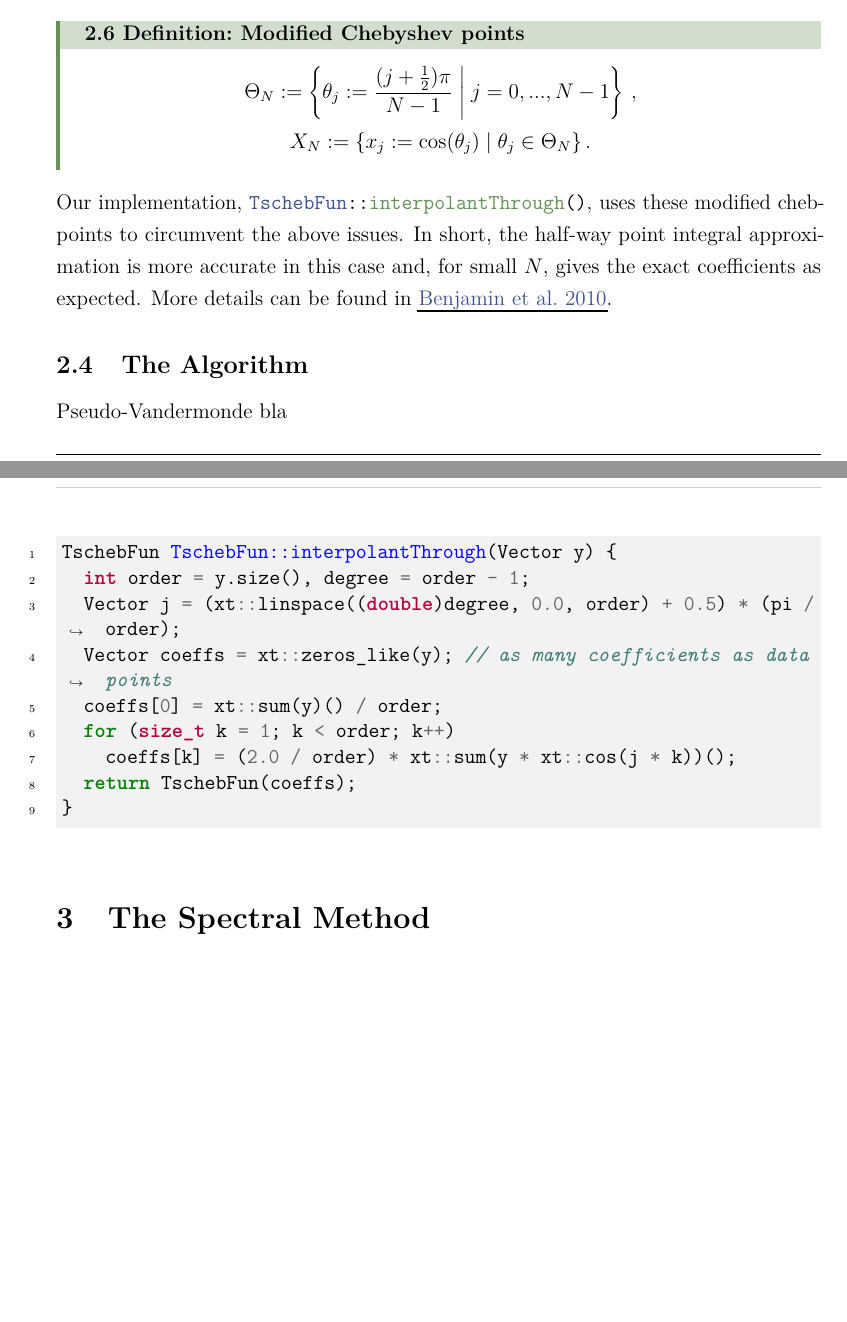
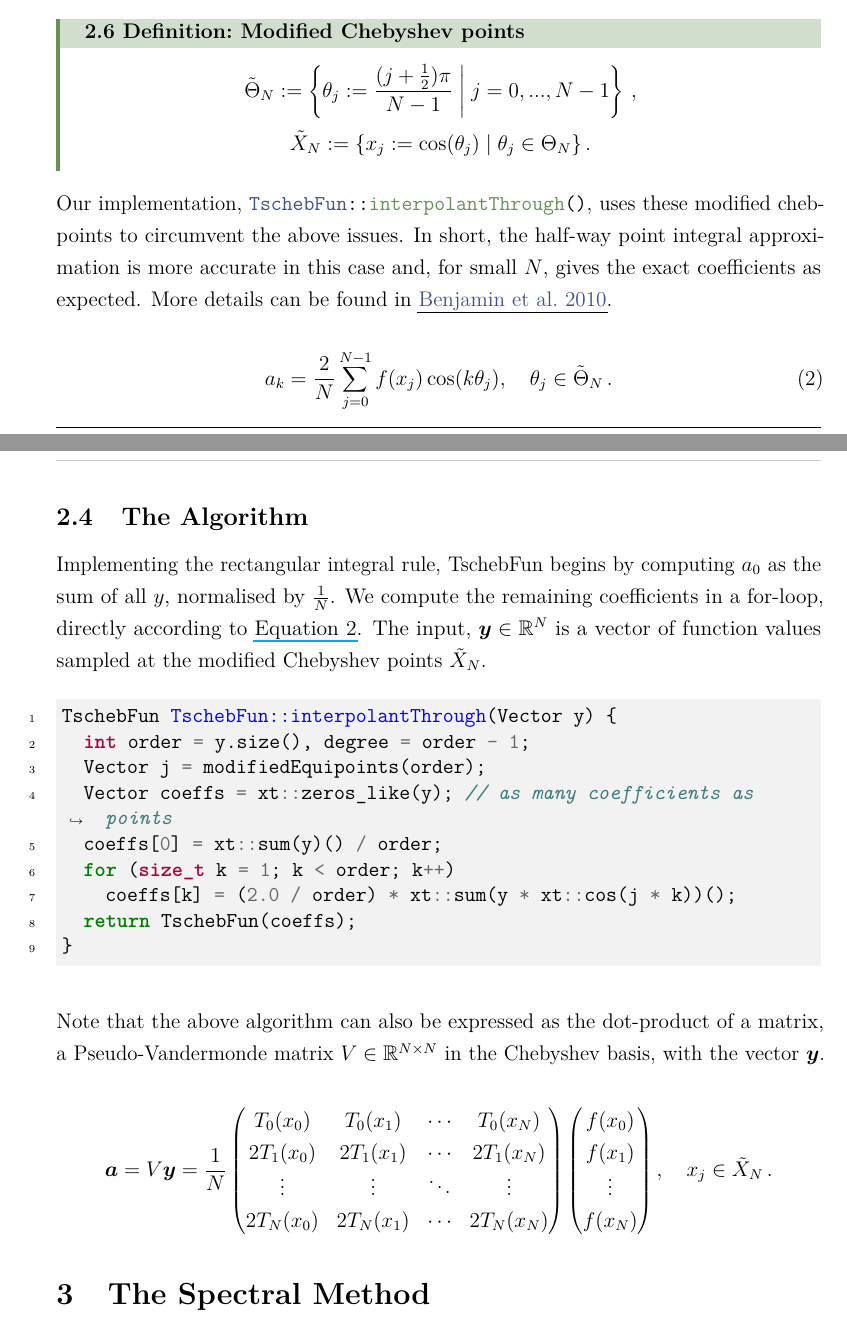
Before and after one commit to MrP01/HeatFun, a LaTeX paper (report/report.tex): two parts of pages 9 and 10 of 17, joined at a grey line, cut so that both start at the same text, the shorter picture padded with empty space. The pictures show the PDF file report/report.pdf that the author committed with the source.

Commit message:
describe the algorithm and introduce the Pseudo-Vandermonde matrix

```diff
--- a/report/report.tex
+++ b/report/report.tex
@@ -218,7 +218,7 @@
           The integrals can be approximated numerically using one of many available \textit{approximation rules}.
           \begin{theorem}{Rectangular integral rule}{integralapprox}
             For a function $f: [a, b] \mapsto \R$, its integral can be approximated by
-            $$\int_a^b f(x) \ddx = \lim_{N \rightarrow \infty} \frac{b-a}{N} \sum_{k=0}^{N-1} f(x_k), \quad x_k := a + \frac{b-a}{N} k \,.$$
+            $$\int_a^b f(x) \ddx = \lim_{N \rightarrow \infty} \frac{b-a}{N} \sum_{j=0}^{N-1} f(x_j), \quad x_j := a + \frac{b-a}{N} j \,.$$
           \end{theorem}
           We will look at an actual implementation of this in the next subsection.
 
@@ -285,27 +285,48 @@
   One way to fix this issue is to use \emph{modified chebpoints} (\autoref{def:mod-chebpoints}) as in the DCT-II, leveraging half-way points \parencite{CombTrig}.
 
   \begin{definition}{Modified Chebyshev points}{mod-chebpoints}
-    $$\Theta_N := \left\{\theta_j := \frac{(j + \frac{1}{2})\pi}{N-1} \;\bigg|\; j = 0, ..., N-1\right\} \,,$$
-    $$X_N := \{x_j := \cos(\theta_j) \;|\; \theta_j \in \Theta_N\} \,.$$
+    $$\tilde{\Theta}_N := \left\{\theta_j := \frac{(j + \frac{1}{2})\pi}{N-1} \;\bigg|\; j = 0, ..., N-1\right\} \,,$$
+    $$\tilde{X}_N := \{x_j := \cos(\theta_j) \;|\; \theta_j \in \Theta_N\} \,.$$
   \end{definition}
 
   Our implementation, \texttt{\textcolor{themecolor3}{TschebFun}::\textcolor{themecolor2}{interpolantThrough}()}, uses these modified chebpoints to circumvent the above issues.
   In short, the half-way point integral approximation is more accurate in this case and, for small $N$, gives the exact coefficients as expected.
   More details can be found in \cite{CombTrig}.
 
+  \begin{equation}
+    a_k = \frac{2}{N} \sum_{j=0}^{N-1} f(x_j) \cos(k \theta_j), \quad \theta_j \in \tilde{\Theta}_N \,.
+    \label{eq:coefficient-formula}
+  \end{equation}
+
   \subsection{The Algorithm}
-  Pseudo-Vandermonde bla
+  Implementing the rectangular integral rule, TschebFun begins by computing $a_0$ as the sum of all $y$, normalised by $\frac{1}{N}$.
+  We compute the remaining coefficients in a for-loop, directly according to \autoref{eq:coefficient-formula}.
+  The input, $\vec{y} \in \R^N$ is a vector of function values sampled at the modified Chebyshev points $\tilde{X}_N$.
   \begin{minted}{cpp}
     TschebFun TschebFun::interpolantThrough(Vector y) {
       int order = y.size(), degree = order - 1;
-      Vector j = (xt::linspace((double)degree, 0.0, order) + 0.5) * (pi / order);
-      Vector coeffs = xt::zeros_like(y); // as many coefficients as data points
+      Vector j = modifiedEquipoints(order);
+      Vector coeffs = xt::zeros_like(y); // as many coefficients as points
       coeffs[0] = xt::sum(y)() / order;
       for (size_t k = 1; k < order; k++)
         coeffs[k] = (2.0 / order) * xt::sum(y * xt::cos(j * k))();
       return TschebFun(coeffs);
     }
   \end{minted}
+
+  Note that the above algorithm can also be expressed as the dot-product of a matrix, a Pseudo-Vandermonde matrix $V \in \R^{N\times N}$ in the Chebyshev basis, with the vector $\vec{y}$.
+
+  $$\vec{a} = V \vec{y} = \frac{1}{N} \begin{pmatrix}
+      T_0(x_0)  & T_0(x_1)  & \cdots & T_0(x_N)  \\
+      2T_1(x_0) & 2T_1(x_1) & \cdots & 2T_1(x_N) \\
+      \vdots    & \vdots    & \ddots & \vdots    \\
+      2T_N(x_0) & 2T_N(x_1) & \cdots & 2T_N(x_N) \\
+    \end{pmatrix} \begin{pmatrix}
+      f(x_0) \\
+      f(x_1) \\
+      \vdots \\
+      f(x_N) \\
+    \end{pmatrix}, \quad x_j \in \tilde{X}_N \,.$$
 
   % TODO: maybe a small plot of a function next to its interpolant?
 
```
Also changed, not shown: report/report.pdf, report/report.tex (2 more changed lines).
